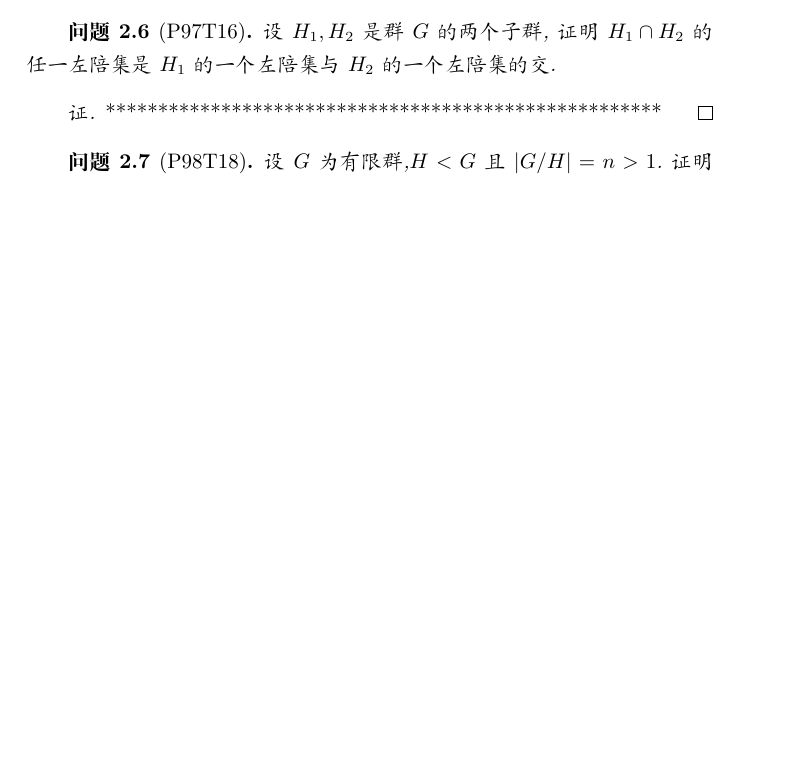
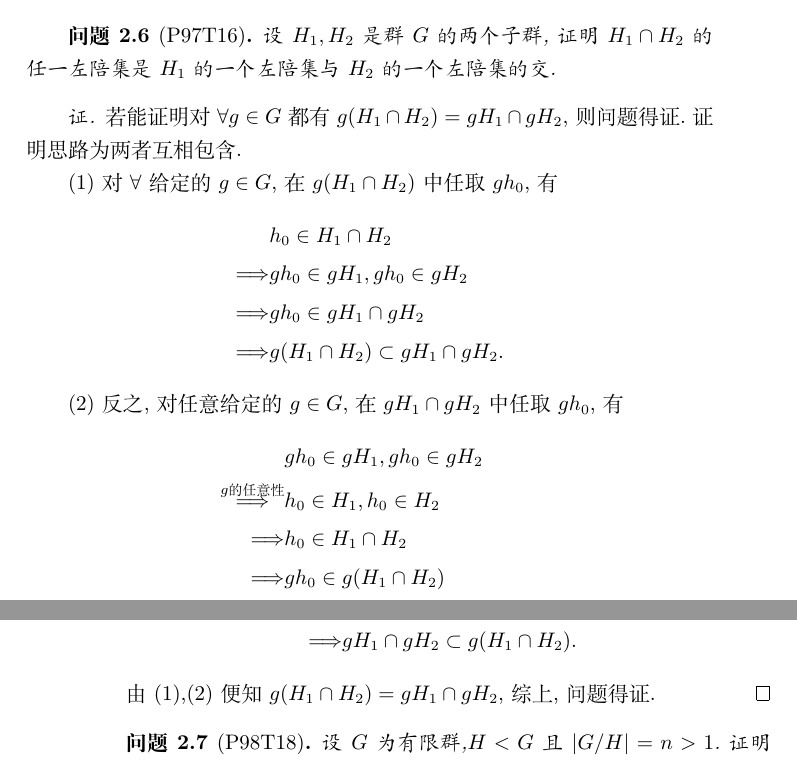
Before and after one commit to guogh2000/abstract_algebra, a LaTeX book (抽象代数.tex, which reads 第二章习题.tex): part of page 69 of 70 before the commit and two parts of pages 69 and 70 of 70 after it, the two joined at a grey line, cut so that both start at the same text, the shorter picture padded with empty space. Compiled offline with XeLaTeX.

Commit message:
续写了一道习题

```diff
--- a/第二章习题.tex
+++ b/第二章习题.tex
@@ -84,7 +84,24 @@
     设$H_1,H_2$是群$G$的两个子群,证明$H_1\cap H_2$的任一左陪集是$H_1$的一个左陪集与$H_2$的一个左陪集的交.
 \end{problem}
 \begin{proof}
-    \stars
+    若能证明对$\forall g\in G$都有$g(H_1\cap H_2)=gH_1\cap gH_2$,则问题得证.证明思路为两者互相包含.
+
+    (1)对$\forall$给定的$g\in G$,在$g(H_1\cap H_2)$中任取$gh_0$,有\begin{align*}
+        &h_0\in H_1\cap H_2\\
+        \Lra&gh_0\in gH_1,gh_0\in gH_2\\
+        \Lra&gh_0\in gH_1\cap gH_2\\
+        \Lra&g(H_1\cap H_2)\subset gH_1\cap gH_2.
+    \end{align*}
+
+    (2)反之,对任意给定的$g\in G$,在$gH_1\cap gH_2$中任取$gh_0$,有\begin{align*}
+        &gh_0\in gH_1,gh_0\in gH_2\\
+        \overset{g\text{的任意性}}{\Lra}&h_0\in H_1,h_0\in H_2\\
+        \Lra&h_0\in H_1\cap H_2\\
+        \Lra&gh_0\in g(H_1\cap H_2)\\
+        \Lra&gH_1\cap gH_2\subset g(H_1\cap H_2).
+    \end{align*}
+
+    由(1),(2)便知$g(H_1\cap H_2)=gH_1\cap gH_2$,综上,问题得证.
 \end{proof}
 \begin{problem}[P98T18]
     设$G$为有限群,$H<G$且$|G/H|=n>1$.证明$G$含有指数整除$n!$的非平凡正规子群或者$G$同构于$S_n$的一个子群.
```
Also changed, not shown: 抽象代数.tex (+0 -2 lines).
